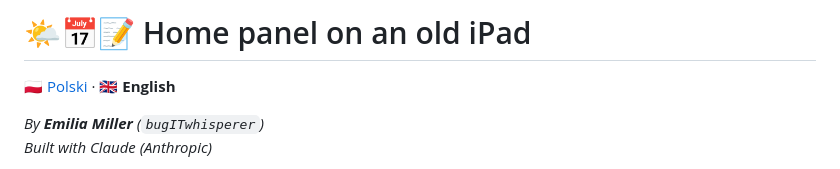
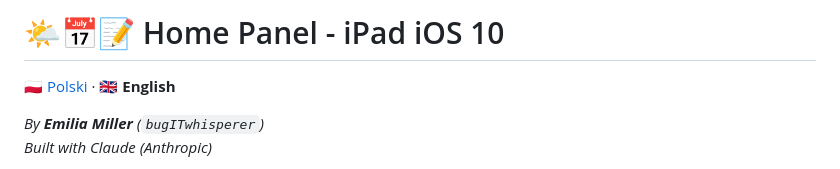
Before and after one commit to bugITwhisperer/ipad-ios10-home-panel, a Markdown page: README.en.md, the part around the change. GitHub-like rendering.

Commit message:
docs: aktualizacja README.en.md

```diff
--- a/README.en.md
+++ b/README.en.md
@@ -1,4 +1,4 @@
-# 🌤️📅📝 Home panel on an old iPad
+# 🌤️📅📝 Home Panel - iPad iOS 10
 
 [🇵🇱 Polski](README.md) · **🇬🇧 English**
 
```
